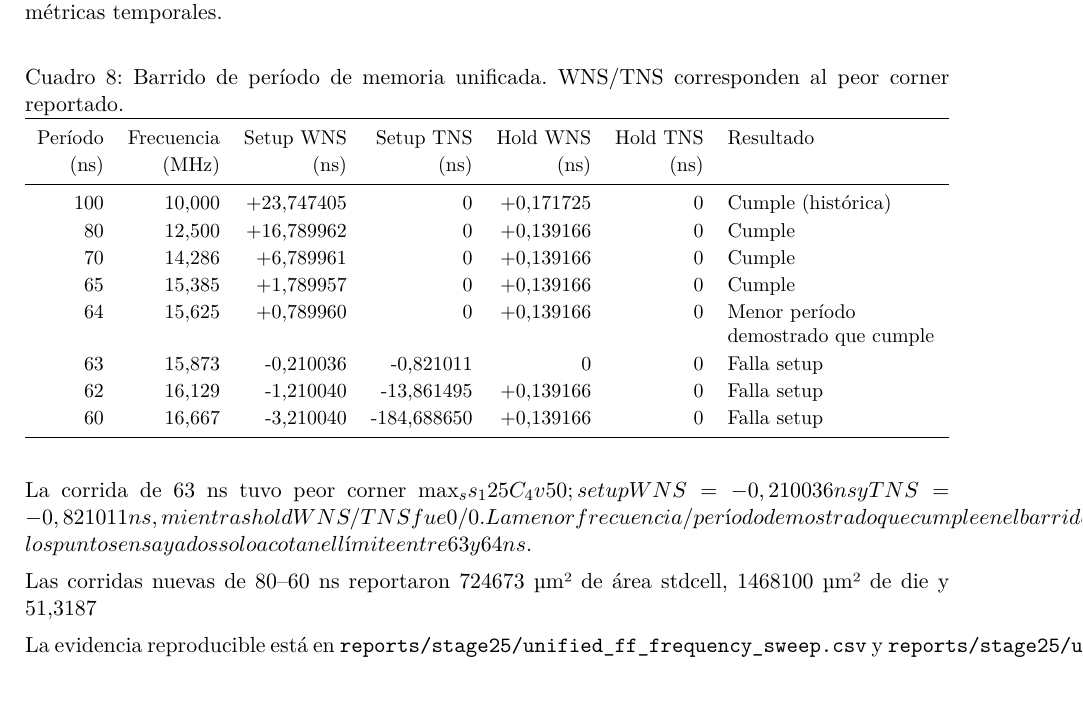
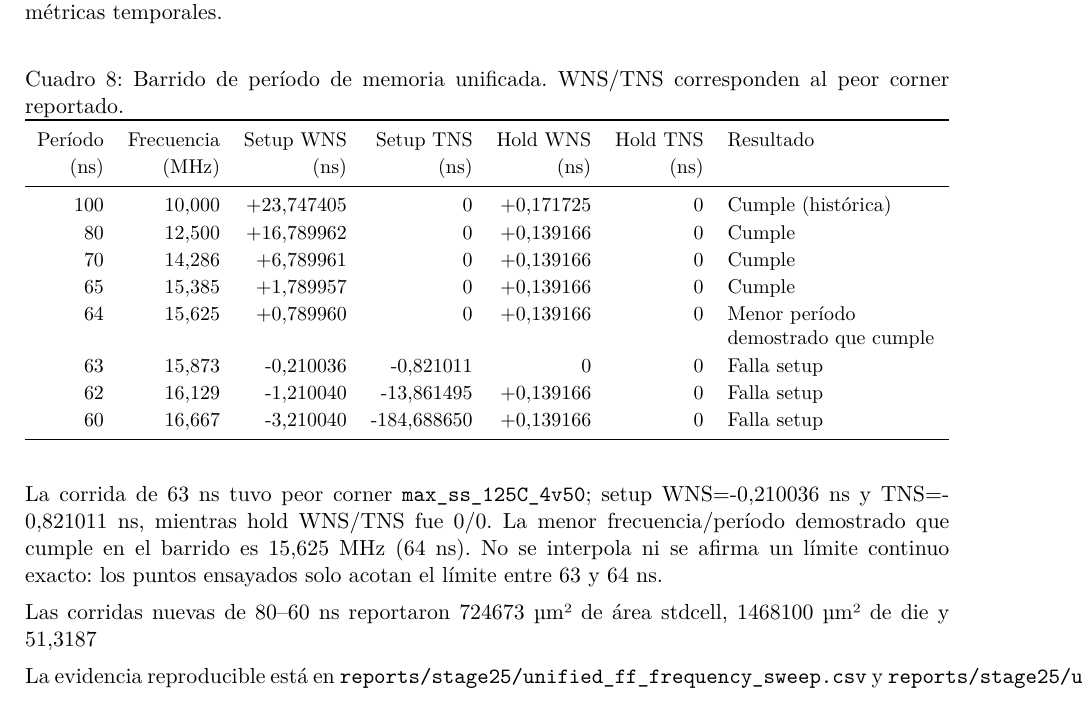
Before and after one commit to eaponce1/Proyecto3_Arquitectura_de_Computadores_Grupo_1, a LaTeX paper (docs/informe_proyecto3/main.tex): part of page 8 of 17, cut so that both start at the same text. Compiled offline with pdfLaTeX.

Commit message:
Corrige identificador de corner para compilar informe

```diff
--- a/docs/informe_proyecto3/main.tex
+++ b/docs/informe_proyecto3/main.tex
@@ -308,7 +308,7 @@ Período & Frecuencia & Setup WNS & Setup TNS & Hold WNS & Hold TNS & Resultado
 \end{tabularx}
 \end{table}
 
-La corrida de 63 ns tuvo peor corner max_ss_125C_4v50; setup WNS=-0,210036 ns y TNS=-0,821011 ns, mientras hold WNS/TNS fue 0/0. La menor frecuencia/período demostrado que cumple en el barrido es 15,625 MHz (64 ns). No se interpola ni se afirma un límite continuo exacto: los puntos ensayados solo acotan el límite entre 63 y 64 ns.
+La corrida de 63 ns tuvo peor corner \ruta{max_ss_125C_4v50}; setup WNS=-0,210036 ns y TNS=-0,821011 ns, mientras hold WNS/TNS fue 0/0. La menor frecuencia/período demostrado que cumple en el barrido es 15,625 MHz (64 ns). No se interpola ni se afirma un límite continuo exacto: los puntos ensayados solo acotan el límite entre 63 y 64 ns.
 
 Las corridas nuevas de 80–60 ns reportaron 724673 µm² de área stdcell, 1468100 µm² de die y 51,3187% de utilización. El peor conteo eléctrico reportado fue 10758/730/355 violaciones de slew/capacitancia/fanout. Estos resultados no constituyen cierre eléctrico de memoria unificada. La corrida histórica de 100 ns tiene métricas diferentes (730205 µm² stdcell y 9734/949/350 violaciones) y se mantiene separada.
 
```
